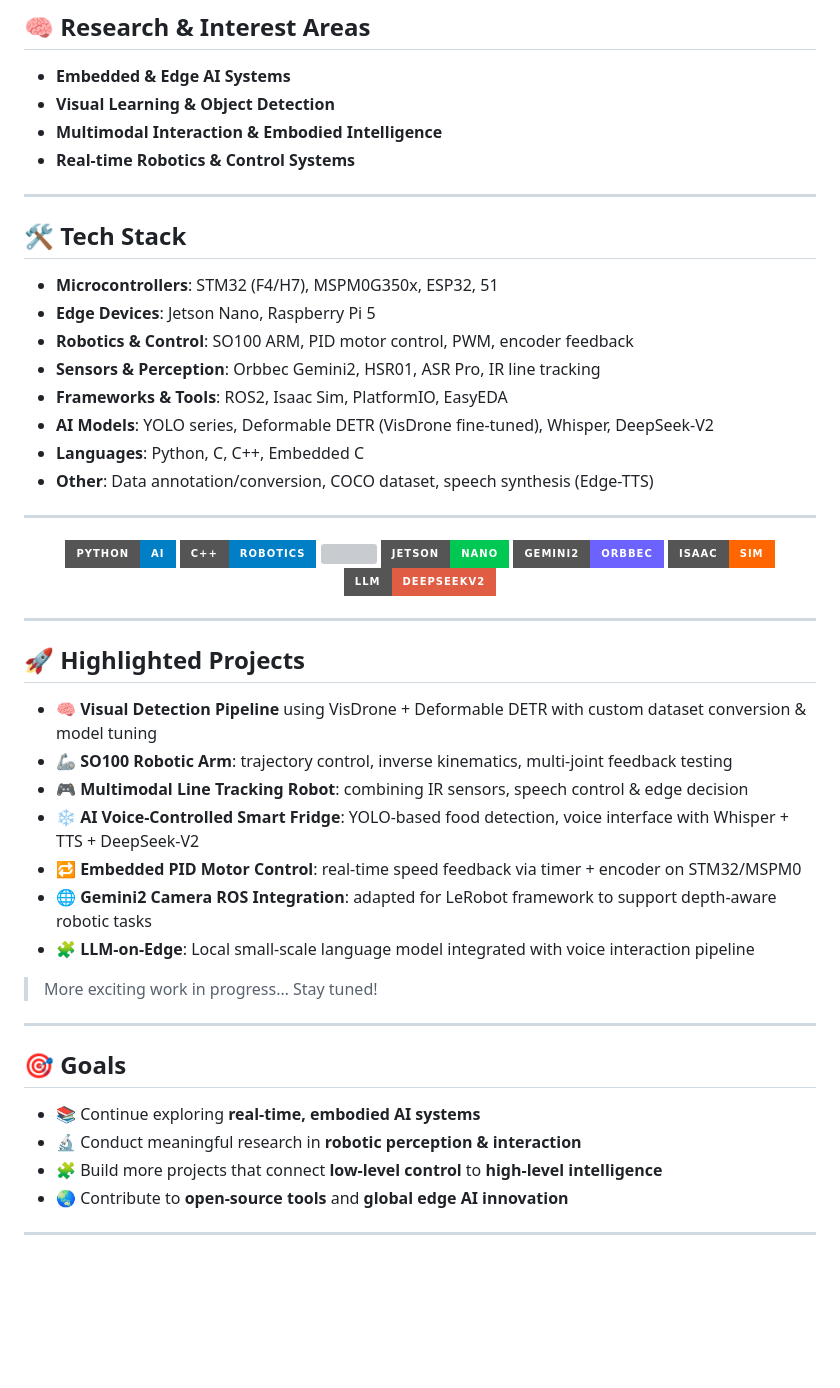
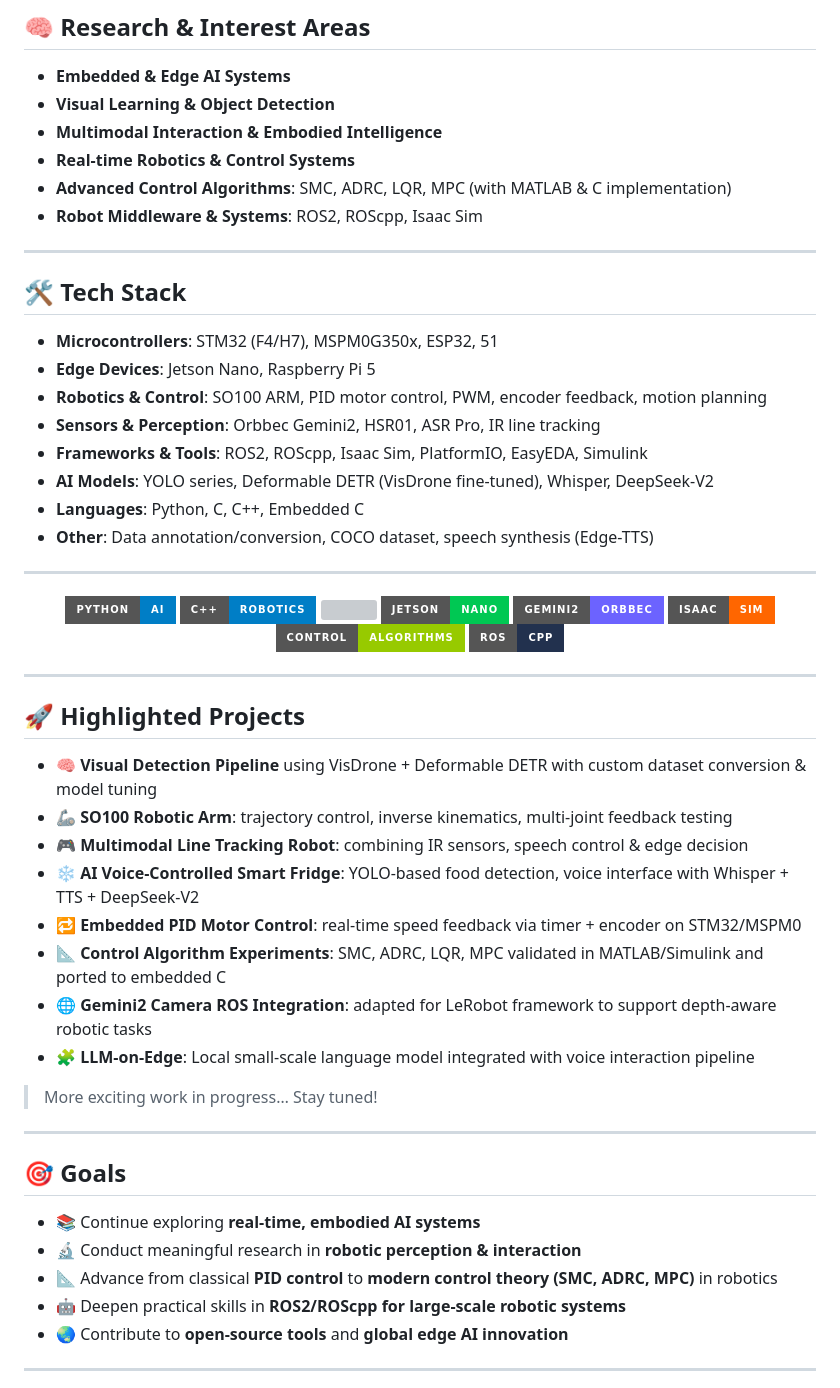
Before and after one commit to BYzhaoran/BYzhaoran, a Markdown page: README.md, the part around the change. Rendered like a GitHub page; badges without logos; blank space fills up the shorter version; grey boxes are pictures that could not be loaded.

```diff
--- a/README.md
+++ b/README.md
@@ -21,6 +21,8 @@ I focus on **real-world deployable systems**, especially those that run on edge
 - **Visual Learning & Object Detection**
 - **Multimodal Interaction & Embodied Intelligence**
 - **Real-time Robotics & Control Systems**
+- **Advanced Control Algorithms**: SMC, ADRC, LQR, MPC (with MATLAB & C implementation)
+- **Robot Middleware & Systems**: ROS2, ROScpp, Isaac Sim
 
 ---
 
@@ -28,9 +30,9 @@ I focus on **real-world deployable systems**, especially those that run on edge
 
 - **Microcontrollers**: STM32 (F4/H7), MSPM0G350x, ESP32, 51
 - **Edge Devices**: Jetson Nano, Raspberry Pi 5
-- **Robotics & Control**: SO100 ARM, PID motor control, PWM, encoder feedback
+- **Robotics & Control**: SO100 ARM, PID motor control, PWM, encoder feedback, motion planning
 - **Sensors & Perception**: Orbbec Gemini2, HSR01, ASR Pro, IR line tracking
-- **Frameworks & Tools**: ROS2, Isaac Sim, PlatformIO, EasyEDA
+- **Frameworks & Tools**: ROS2, ROScpp, Isaac Sim, PlatformIO, EasyEDA, Simulink
 - **AI Models**: YOLO series, Deformable DETR (VisDrone fine-tuned), Whisper, DeepSeek-V2
 - **Languages**: Python, C, C++, Embedded C
 - **Other**: Data annotation/conversion, COCO dataset, speech synthesis (Edge-TTS)
@@ -45,7 +47,8 @@ I focus on **real-world deployable systems**, especially those that run on edge
     <img src="https://img.shields.io/badge/Jetson-Nano-00C853?style=for-the-badge&logo=nvidia&logoColor=white" />
     <img src="https://img.shields.io/badge/Gemini2-Orbbec-6c63ff?style=for-the-badge" />
     <img src="https://img.shields.io/badge/Isaac-Sim-ff6600?style=for-the-badge&logo=nvidia&logoColor=white" />
-    <img src="https://img.shields.io/badge/LLM-DeepSeekV2-critical?style=for-the-badge" />
+    <img src="https://img.shields.io/badge/Control-Algorithms-green?style=for-the-badge&logo=mathworks&logoColor=white" />
+    <img src="https://img.shields.io/badge/ROS-cpp-22314E?style=for-the-badge&logo=ros&logoColor=white" />
   </a>
 </p>
 
@@ -58,6 +61,7 @@ I focus on **real-world deployable systems**, especially those that run on edge
 - **🎮 Multimodal Line Tracking Robot**: combining IR sensors, speech control & edge decision
 - **❄️ AI Voice-Controlled Smart Fridge**: YOLO-based food detection, voice interface with Whisper + TTS + DeepSeek-V2
 - **🔁 Embedded PID Motor Control**: real-time speed feedback via timer + encoder on STM32/MSPM0
+- **📐 Control Algorithm Experiments**: SMC, ADRC, LQR, MPC validated in MATLAB/Simulink and ported to embedded C
 - **🌐 Gemini2 Camera ROS Integration**: adapted for LeRobot framework to support depth-aware robotic tasks
 - **🧩 LLM-on-Edge**: Local small-scale language model integrated with voice interaction pipeline
 
@@ -69,7 +73,8 @@ I focus on **real-world deployable systems**, especially those that run on edge
 
 - 📚 Continue exploring **real-time, embodied AI systems**
 - 🔬 Conduct meaningful research in **robotic perception & interaction**
-- 🧩 Build more projects that connect **low-level control** to **high-level intelligence**
+- 📐 Advance from classical **PID control** to **modern control theory (SMC, ADRC, MPC)** in robotics
+- 🤖 Deepen practical skills in **ROS2/ROScpp for large-scale robotic systems**
 - 🌏 Contribute to **open-source tools** and **global edge AI innovation**
 
 ---
```
